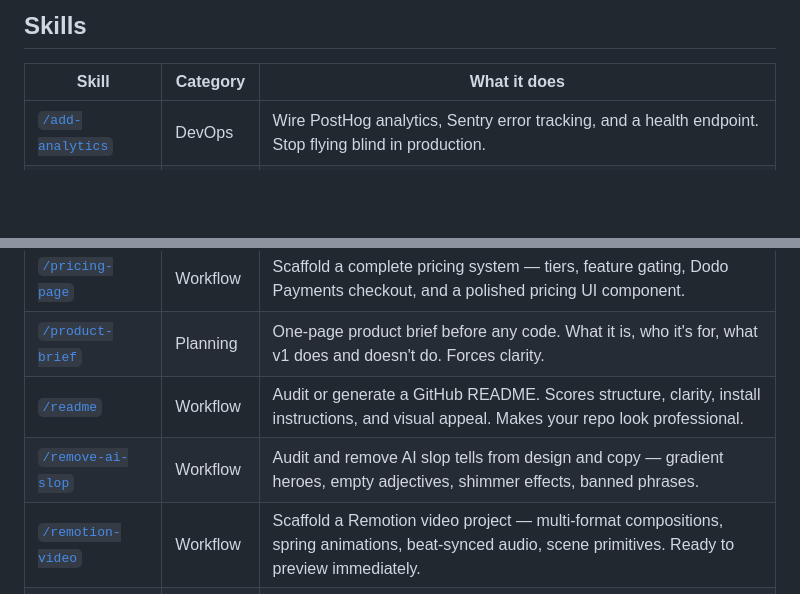
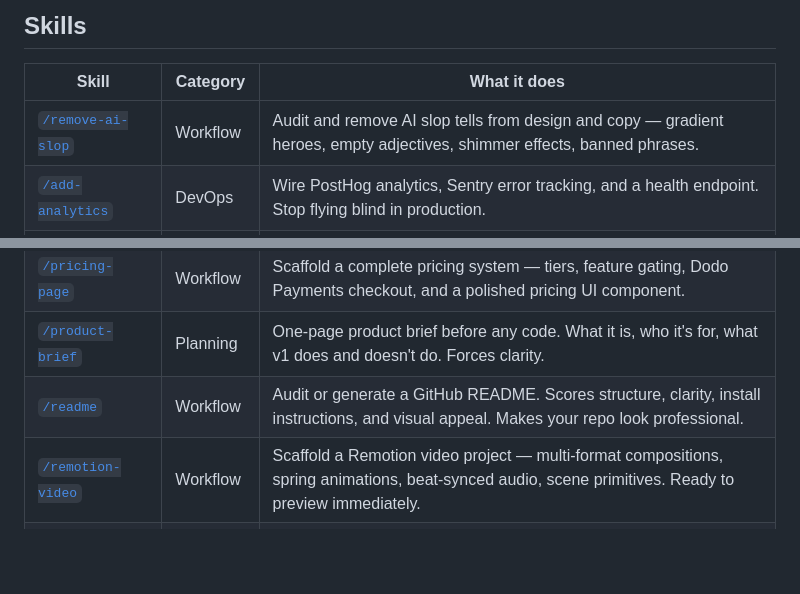
Before and after one commit to tushaarmehtaa/tushar-skills, a Markdown page: README.md, 2 parts joined by grey strips. Drawn GitHub-style; blank space fills up the shorter version.

Commit message:
chore: move remove-ai-slop to top of skill table
Co-Authored-By: Claude Sonnet 4.6 <noreply@anthropic.com>

```diff
--- a/README.md
+++ b/README.md
@@ -18,6 +18,7 @@ Think of them as slash commands you write yourself.
 
 | Skill | Category | What it does |
 |-------|----------|-------------|
+| [`/remove-ai-slop`](./remove-ai-slop/SKILL.md) | Workflow | Audit and remove AI slop tells from design and copy — gradient heroes, empty adjectives, shimmer effects, banned phrases. |
 | [`/add-analytics`](./add-analytics/SKILL.md) | DevOps | Wire PostHog analytics, Sentry error tracking, and a health endpoint. Stop flying blind in production. |
 | [`/aeo-ready`](./aeo-ready/SKILL.md) | Workflow | Full AEO audit — schema markup, llms.txt, AI crawler rules, and citation strategy to get cited by ChatGPT, Perplexity, and Claude. |
 | [`/app-copy`](./app-copy/SKILL.md) | Workflow | Audit or generate all UI microcopy — empty states, error messages, buttons, onboarding, tooltips, confirmations. One pass to make your app feel polished. |
@@ -41,7 +42,6 @@ Think of them as slash commands you write yourself.
 | [`/pricing-page`](./pricing-page/SKILL.md) | Workflow | Scaffold a complete pricing system — tiers, feature gating, Dodo Payments checkout, and a polished pricing UI component. |
 | [`/product-brief`](./product-brief/SKILL.md) | Planning | One-page product brief before any code. What it is, who it's for, what v1 does and doesn't do. Forces clarity. |
 | [`/readme`](./readme/SKILL.md) | Workflow | Audit or generate a GitHub README. Scores structure, clarity, install instructions, and visual appeal. Makes your repo look professional. |
-| [`/remove-ai-slop`](./remove-ai-slop/SKILL.md) | Workflow | Audit and remove AI slop tells from design and copy — gradient heroes, empty adjectives, shimmer effects, banned phrases. |
 | [`/remotion-video`](./remotion-video/SKILL.md) | Workflow | Scaffold a Remotion video project — multi-format compositions, spring animations, beat-synced audio, scene primitives. Ready to preview immediately. |
 | [`/segment-users`](./segment-users/SKILL.md) | AI | Generate behavioral user segments from your DB schema — SQL queries, ORM queries, current counts, and action plans per segment. |
 | [`/seo-ready`](./seo-ready/SKILL.md) | Workflow | Full SEO + AEO audit that reads your codebase, scores every signal, and fixes what's missing — meta tags, structured data, sitemap, robots.txt, llms.txt, AI crawler rules. |
```
